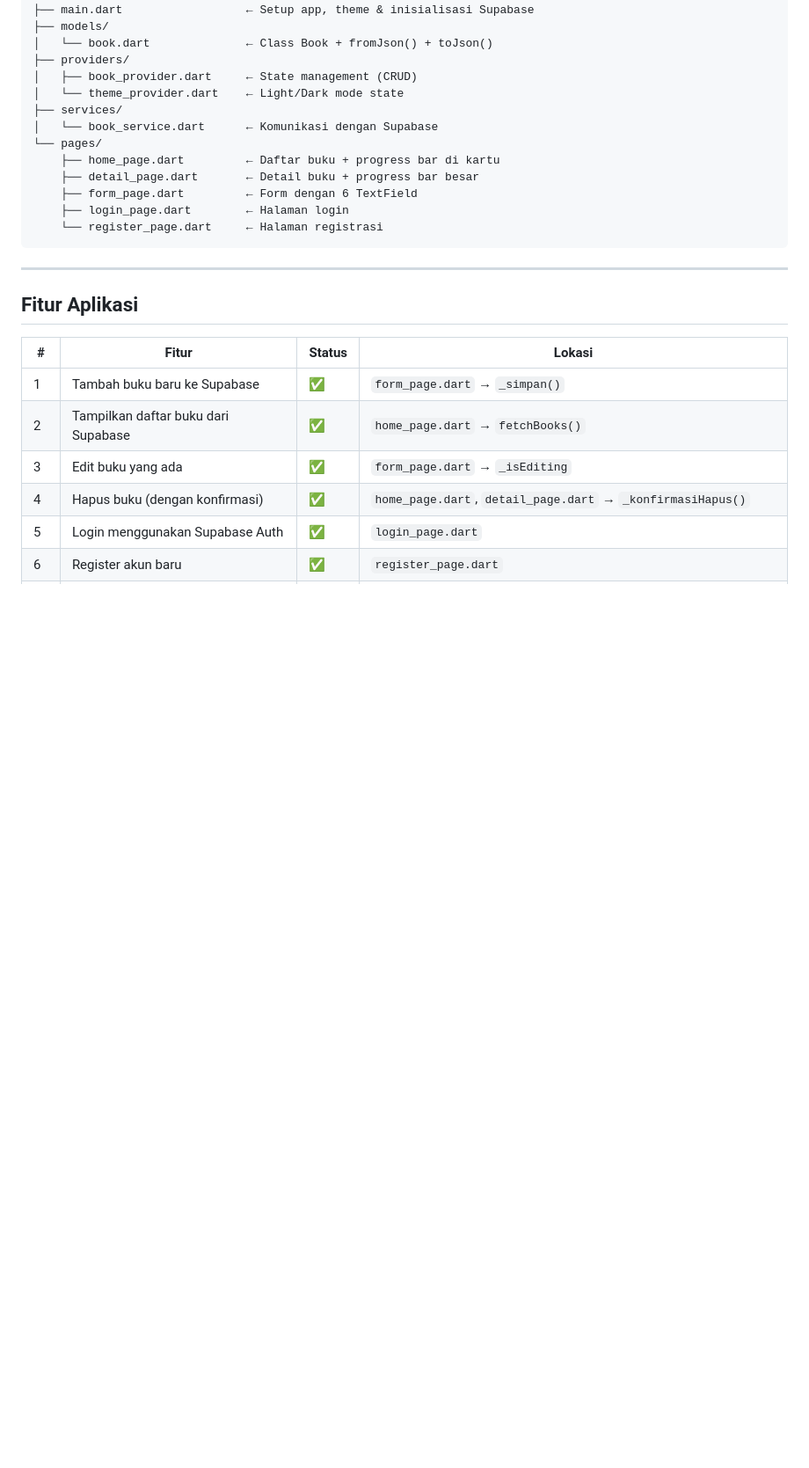
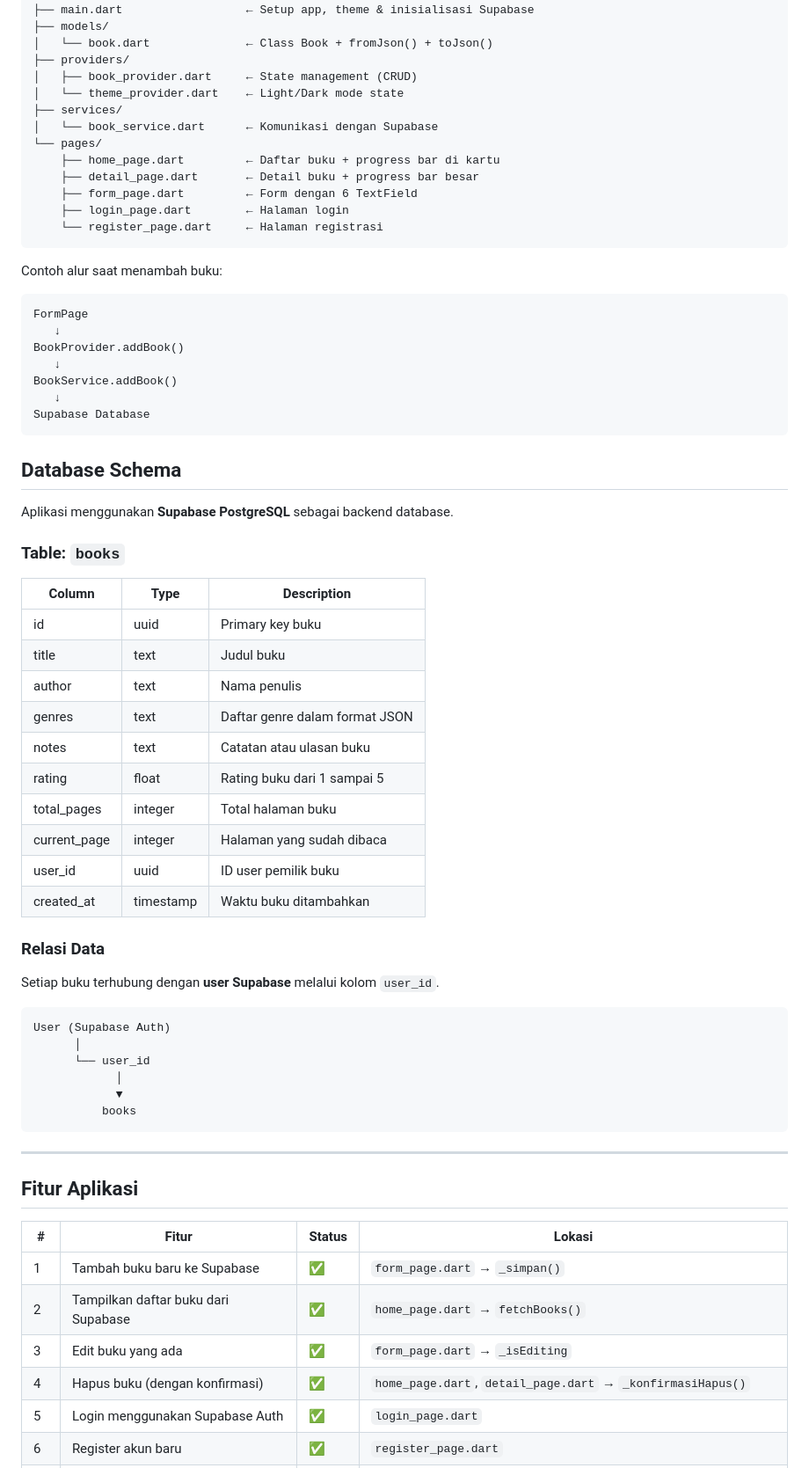
Before and after one commit to JenAM06/PAB_Aplikasi-checklist-buku-minpro2, a Markdown page: README.md, the part around the change. Shown at 88% size. Rendered like a GitHub page; blank space fills up the shorter version.

````diff
--- a/README.md
+++ b/README.md
@@ -69,6 +69,50 @@ lib/
     ├── form_page.dart         ← Form dengan 6 TextField
     ├── login_page.dart        ← Halaman login
     └── register_page.dart     ← Halaman registrasi
+```
+
+Contoh alur saat menambah buku:
+
+```
+FormPage
+   ↓
+BookProvider.addBook()
+   ↓
+BookService.addBook()
+   ↓
+Supabase Database
+```
+
+## Database Schema
+
+Aplikasi menggunakan **Supabase PostgreSQL** sebagai backend database.
+
+### Table: `books`
+
+| Column | Type | Description |
+|------|------|-------------|
+| id | uuid | Primary key buku |
+| title | text | Judul buku |
+| author | text | Nama penulis |
+| genres | text | Daftar genre dalam format JSON |
+| notes | text | Catatan atau ulasan buku |
+| rating | float | Rating buku dari 1 sampai 5 |
+| total_pages | integer | Total halaman buku |
+| current_page | integer | Halaman yang sudah dibaca |
+| user_id | uuid | ID user pemilik buku |
+| created_at | timestamp | Waktu buku ditambahkan |
+
+### Relasi Data
+
+Setiap buku terhubung dengan **user Supabase** melalui kolom `user_id`.
+
+```
+User (Supabase Auth)
+      │
+      └── user_id
+            │
+            ▼
+          books
 ```
 
 ---
````
